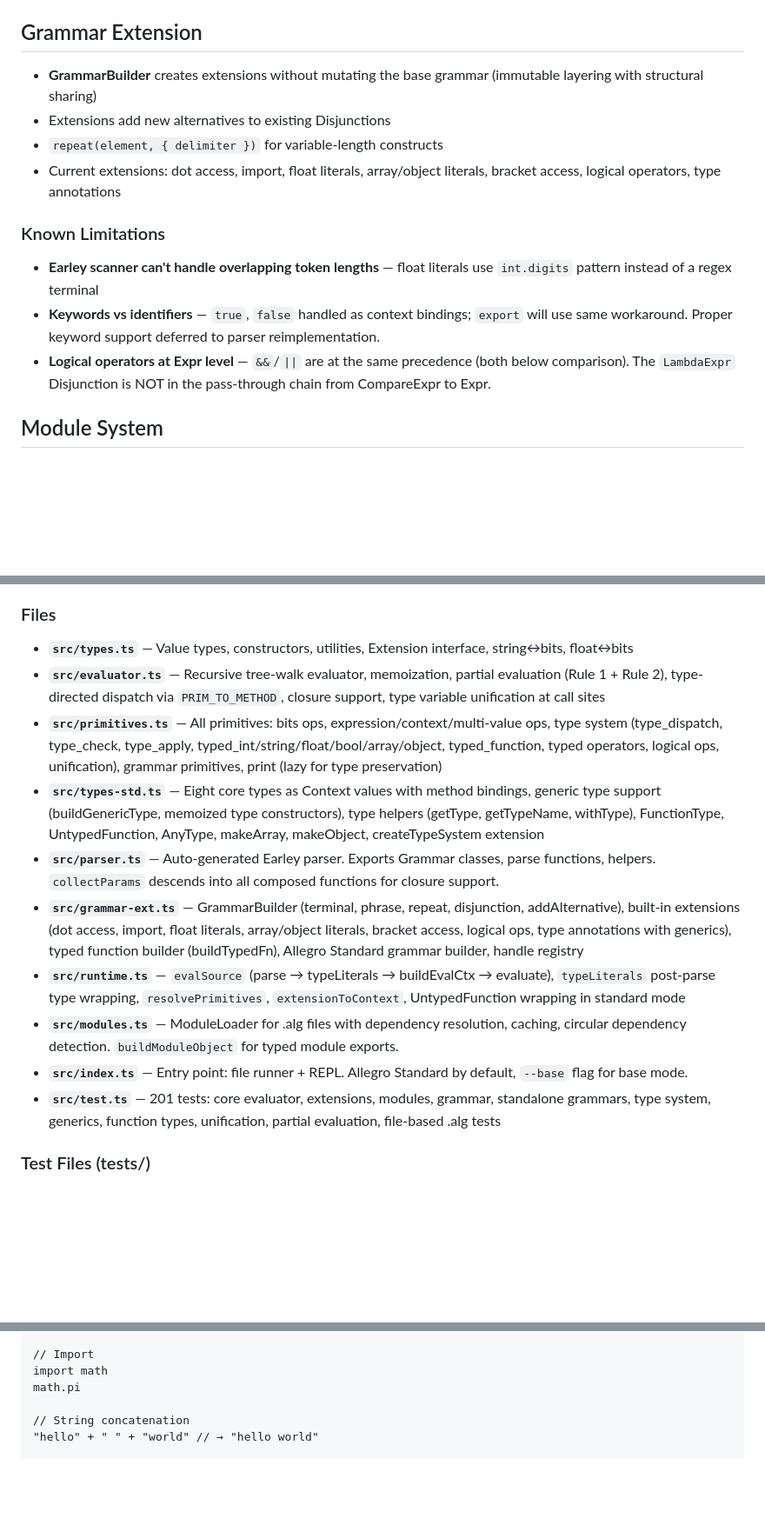
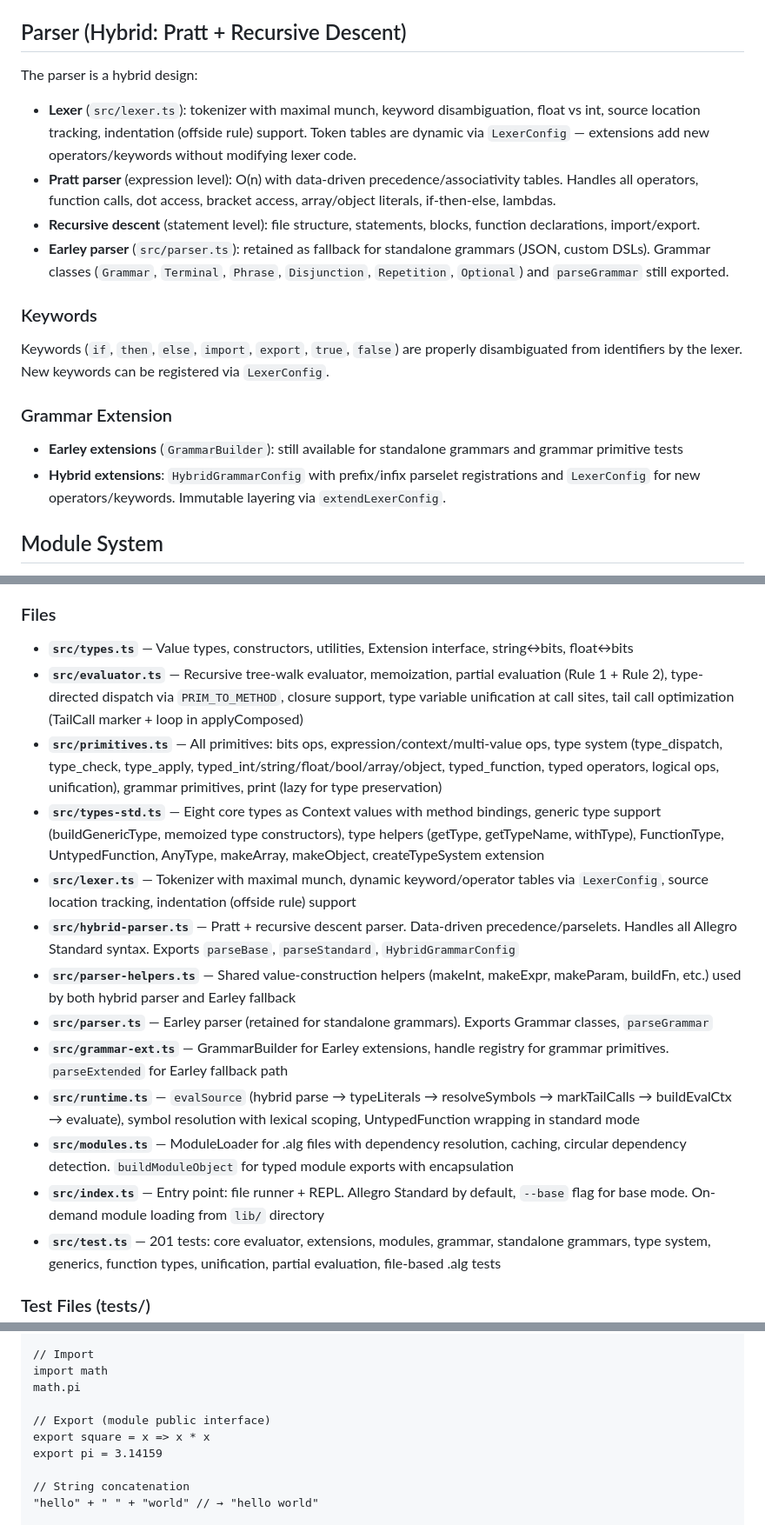
Before and after one commit to majodali/allegro, a Markdown page: CLAUDE.md, 3 parts joined by grey strips. Shown at 87% size. GitHub-like rendering; blank space fills up the shorter version.

Commit message:
Update CLAUDE.md to reflect current state
- Parser section: documents hybrid Pratt + recursive descent parser,
  lexer with dynamic LexerConfig, Earley fallback for standalone grammars
- Files section: adds lexer.ts, hybrid-parser.ts, parser-helpers.ts;
  updates evaluator.ts (TCO), runtime.ts (symbol resolution, tail call
  marking, on-demand module loading), modules.ts (encapsulation)
- What's Next: marks completed items (symbol resolution, eval_if Rule 2,
  TCO, parser reimplementation, keyword support, dynamic lexer config)
- Syntax section: adds export keyword syntax
- Removes stale Known Limitations (float workaround, keyword workaround
  — both resolved by hybrid parser)

Co-Authored-By: Claude Opus 4.6 (1M context) <noreply@anthropic.com>

```diff
--- a/CLAUDE.md
+++ b/CLAUDE.md
@@ -116,17 +116,20 @@ Types are Context values with `__name`, `__check`, and method bindings. A typed
 - Untyped functions via base grammar still work (`f(x) => x + 1`)
 - Type checks inserted at param use sites via `type_check` primitive
 
-## Grammar Extension
+## Parser (Hybrid: Pratt + Recursive Descent)
 
-- **GrammarBuilder** creates extensions without mutating the base grammar (immutable layering with structural sharing)
-- Extensions add new alternatives to existing Disjunctions
-- `repeat(element, { delimiter })` for variable-length constructs
-- Current extensions: dot access, import, float literals, array/object literals, bracket access, logical operators, type annotations
+The parser is a hybrid design:
+- **Lexer** (`src/lexer.ts`): tokenizer with maximal munch, keyword disambiguation, float vs int, source location tracking, indentation (offside rule) support. Token tables are dynamic via `LexerConfig` — extensions add new operators/keywords without modifying lexer code.
+- **Pratt parser** (expression level): O(n) with data-driven precedence/associativity tables. Handles all operators, function calls, dot access, bracket access, array/object literals, if-then-else, lambdas.
+- **Recursive descent** (statement level): file structure, statements, blocks, function declarations, import/export.
+- **Earley parser** (`src/parser.ts`): retained as fallback for standalone grammars (JSON, custom DSLs). Grammar classes (`Grammar`, `Terminal`, `Phrase`, `Disjunction`, `Repetition`, `Optional`) and `parseGrammar` still exported.
 
-### Known Limitations
-- **Earley scanner can't handle overlapping token lengths** — float literals use `int.digits` pattern instead of a regex terminal
-- **Keywords vs identifiers** — `true`, `false` handled as context bindings; `export` will use same workaround. Proper keyword support deferred to parser reimplementation.
-- **Logical operators at Expr level** — `&&`/`||` are at the same precedence (both below comparison). The `LambdaExpr` Disjunction is NOT in the pass-through chain from CompareExpr to Expr.
+### Keywords
+Keywords (`if`, `then`, `else`, `import`, `export`, `true`, `false`) are properly disambiguated from identifiers by the lexer. New keywords can be registered via `LexerConfig`.
+
+### Grammar Extension
+- **Earley extensions** (`GrammarBuilder`): still available for standalone grammars and grammar primitive tests
+- **Hybrid extensions**: `HybridGrammarConfig` with prefix/infix parselet registrations and `LexerConfig` for new operators/keywords. Immutable layering via `extendLexerConfig`.
 
 ## Module System
 
@@ -166,14 +169,17 @@ Anonymous extensions are pre-loaded into the compilation context. Extension modu
 ### Files
 
 - **`src/types.ts`** — Value types, constructors, utilities, Extension interface, string↔bits, float↔bits
-- **`src/evaluator.ts`** — Recursive tree-walk evaluator, memoization, partial evaluation (Rule 1 + Rule 2), type-directed dispatch via `PRIM_TO_METHOD`, closure support, type variable unification at call sites
+- **`src/evaluator.ts`** — Recursive tree-walk evaluator, memoization, partial evaluation (Rule 1 + Rule 2), type-directed dispatch via `PRIM_TO_METHOD`, closure support, type variable unification at call sites, tail call optimization (TailCall marker + loop in applyComposed)
 - **`src/primitives.ts`** — All primitives: bits ops, expression/context/multi-value ops, type system (type_dispatch, type_check, type_apply, typed_int/string/float/bool/array/object, typed_function, typed operators, logical ops, unification), grammar primitives, print (lazy for type preservation)
 - **`src/types-std.ts`** — Eight core types as Context values with method bindings, generic type support (buildGenericType, memoized type constructors), type helpers (getType, getTypeName, withType), FunctionType, UntypedFunction, AnyType, makeArray, makeObject, createTypeSystem extension
-- **`src/parser.ts`** — Auto-generated Earley parser. Exports Grammar classes, parse functions, helpers. `collectParams` descends into all composed functions for closure support.
-- **`src/grammar-ext.ts`** — GrammarBuilder (terminal, phrase, repeat, disjunction, addAlternative), built-in extensions (dot access, import, float literals, array/object literals, bracket access, logical ops, type annotations with generics), typed function builder (buildTypedFn), Allegro Standard grammar builder, handle registry
-- **`src/runtime.ts`** — `evalSource` (parse → typeLiterals → buildEvalCtx → evaluate), `typeLiterals` post-parse type wrapping, `resolvePrimitives`, `extensionToContext`, UntypedFunction wrapping in standard mode
-- **`src/modules.ts`** — ModuleLoader for .alg files with dependency resolution, caching, circular dependency detection. `buildModuleObject` for typed module exports.
-- **`src/index.ts`** — Entry point: file runner + REPL. Allegro Standard by default, `--base` flag for base mode.
+- **`src/lexer.ts`** — Tokenizer with maximal munch, dynamic keyword/operator tables via `LexerConfig`, source location tracking, indentation (offside rule) support
+- **`src/hybrid-parser.ts`** — Pratt + recursive descent parser. Data-driven precedence/parselets. Handles all Allegro Standard syntax. Exports `parseBase`, `parseStandard`, `HybridGrammarConfig`
+- **`src/parser-helpers.ts`** — Shared value-construction helpers (makeInt, makeExpr, makeParam, buildFn, etc.) used by both hybrid parser and Earley fallback
+- **`src/parser.ts`** — Earley parser (retained for standalone grammars). Exports Grammar classes, `parseGrammar`
+- **`src/grammar-ext.ts`** — GrammarBuilder for Earley extensions, handle registry for grammar primitives. `parseExtended` for Earley fallback path
+- **`src/runtime.ts`** — `evalSource` (hybrid parse → typeLiterals → resolveSymbols → markTailCalls → buildEvalCtx → evaluate), symbol resolution with lexical scoping, UntypedFunction wrapping in standard mode
+- **`src/modules.ts`** — ModuleLoader for .alg files with dependency resolution, caching, circular dependency detection. `buildModuleObject` for typed module exports with encapsulation
+- **`src/index.ts`** — Entry point: file runner + REPL. Allegro Standard by default, `--base` flag for base mode. On-demand module loading from `lib/` directory
 - **`src/test.ts`** — 201 tests: core evaluator, extensions, modules, grammar, standalone grammars, type system, generics, function types, unification, partial evaluation, file-based .alg tests
 
 ### Test Files (tests/)
@@ -262,6 +268,10 @@ x > 0 && x < 10         // comparisons with logical
 import math
 math.pi
 
+// Export (module public interface)
+export square = x => x * x
+export pi = 3.14159
+
 // String concatenation
 "hello" + " " + "world" // → "hello world"
 
```
Also changed, not shown: other parts of CLAUDE.md (+8 -11 lines).
